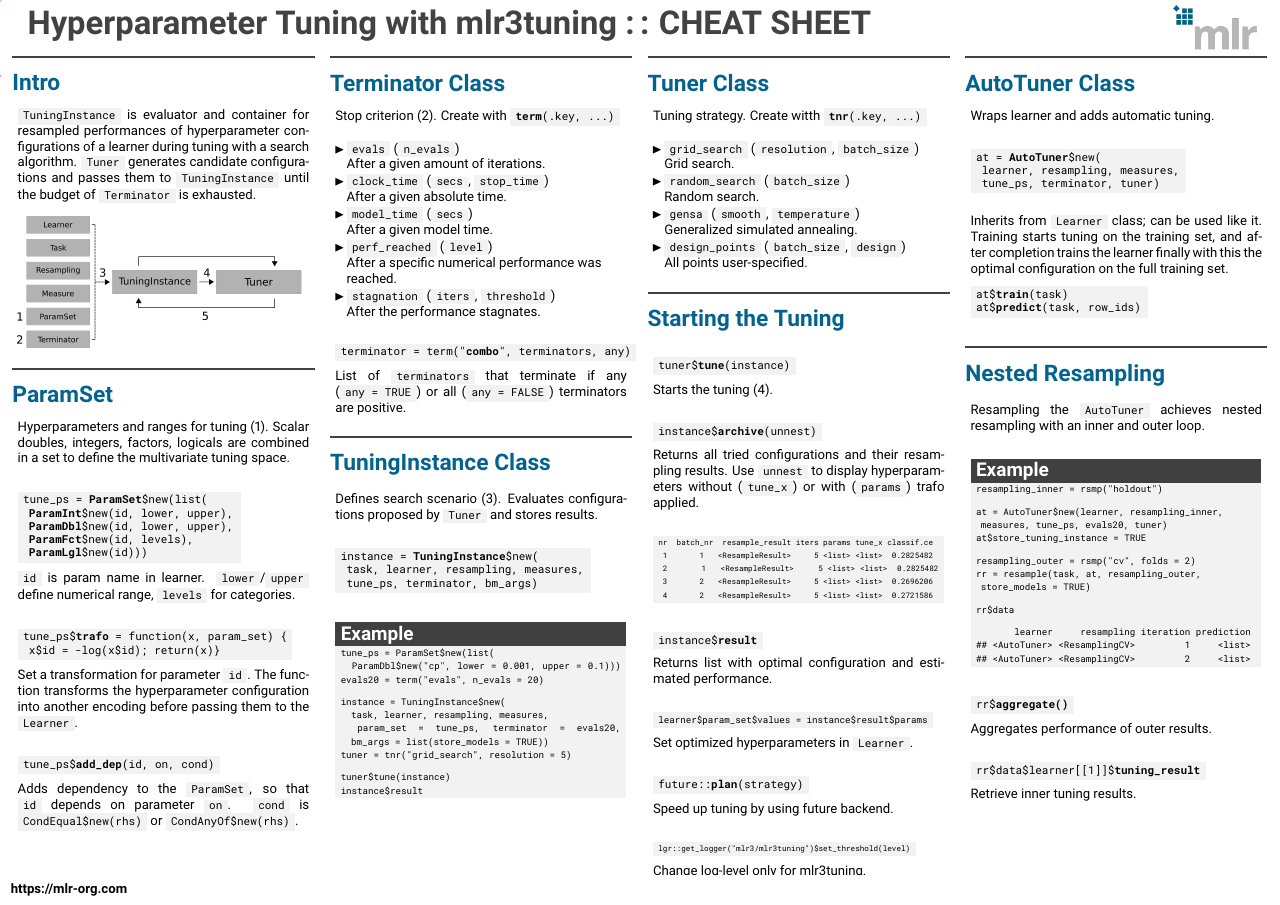
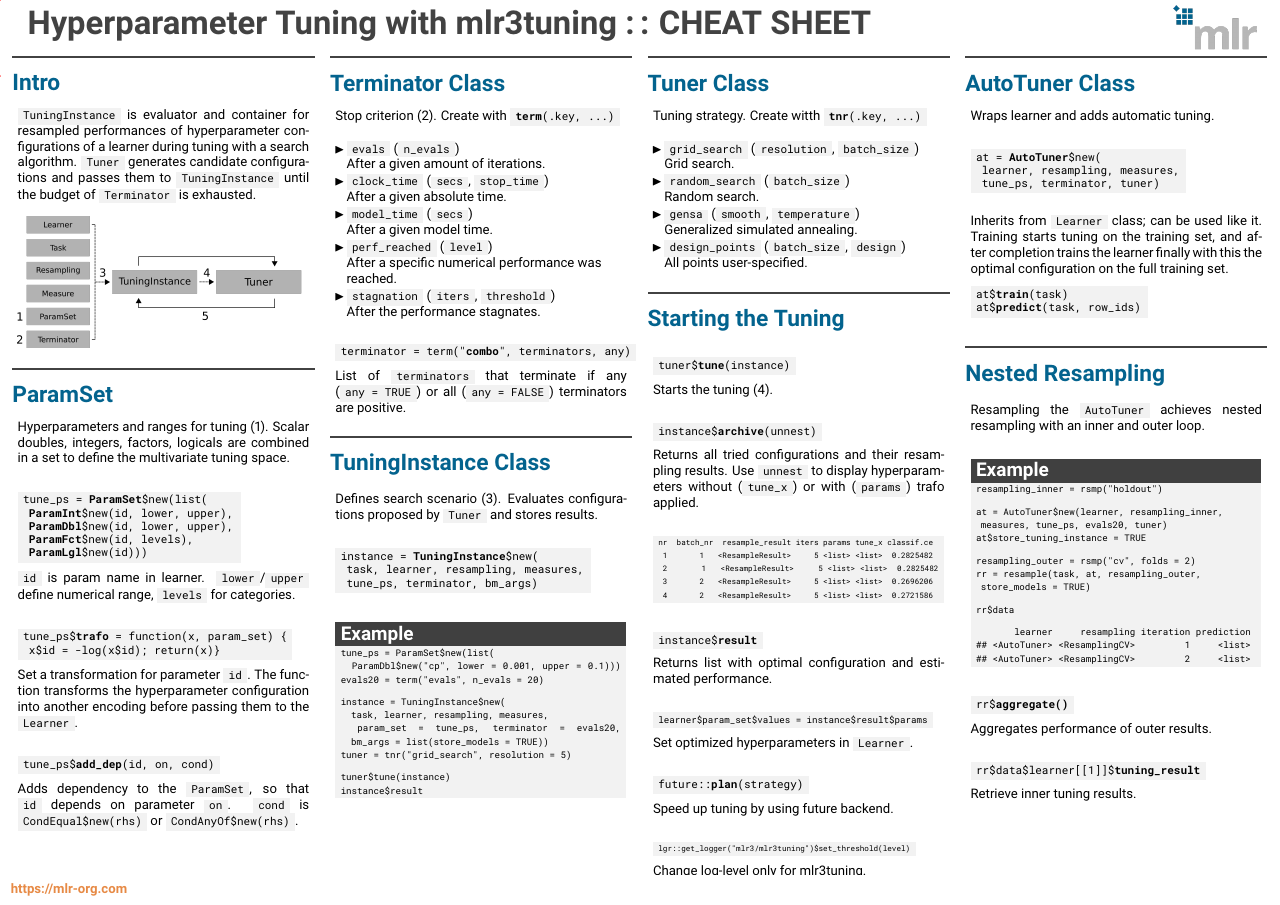
Before and after one commit to mlr-org/mlr3cheatsheets, a LaTeX poster (mlr3tuning/mlr3tuningcheatsheet.tex): the whole page. Compiled offline with pdfLaTeX.

Commit message:
mlr3tuning add hypersetup

```diff
--- a/mlr3tuning/mlr3tuningcheatsheet.tex
+++ b/mlr3tuning/mlr3tuningcheatsheet.tex
@@ -12,6 +12,15 @@
 \usepackage{ragged2e} % Text position
 \usepackage[export]{adjustbox} % Image position
 \usepackage[most]{tcolorbox} % Code boxes
+
+\hypersetup{
+	hyperfootnotes=false,
+	colorlinks=true,
+	linktocpage=true,
+	pdfauthor={mlr-org team},
+	%linkcolor=[RGB]{3,99,142}, % mlr blue
+	urlcolor=[RGB]{231,138,69}
+}
 
 \title{Hyperparameter Tuning with mlr3tuning :\,: CHEAT SHEET} % Package title in header, \, adds thin space between ::
 
```
